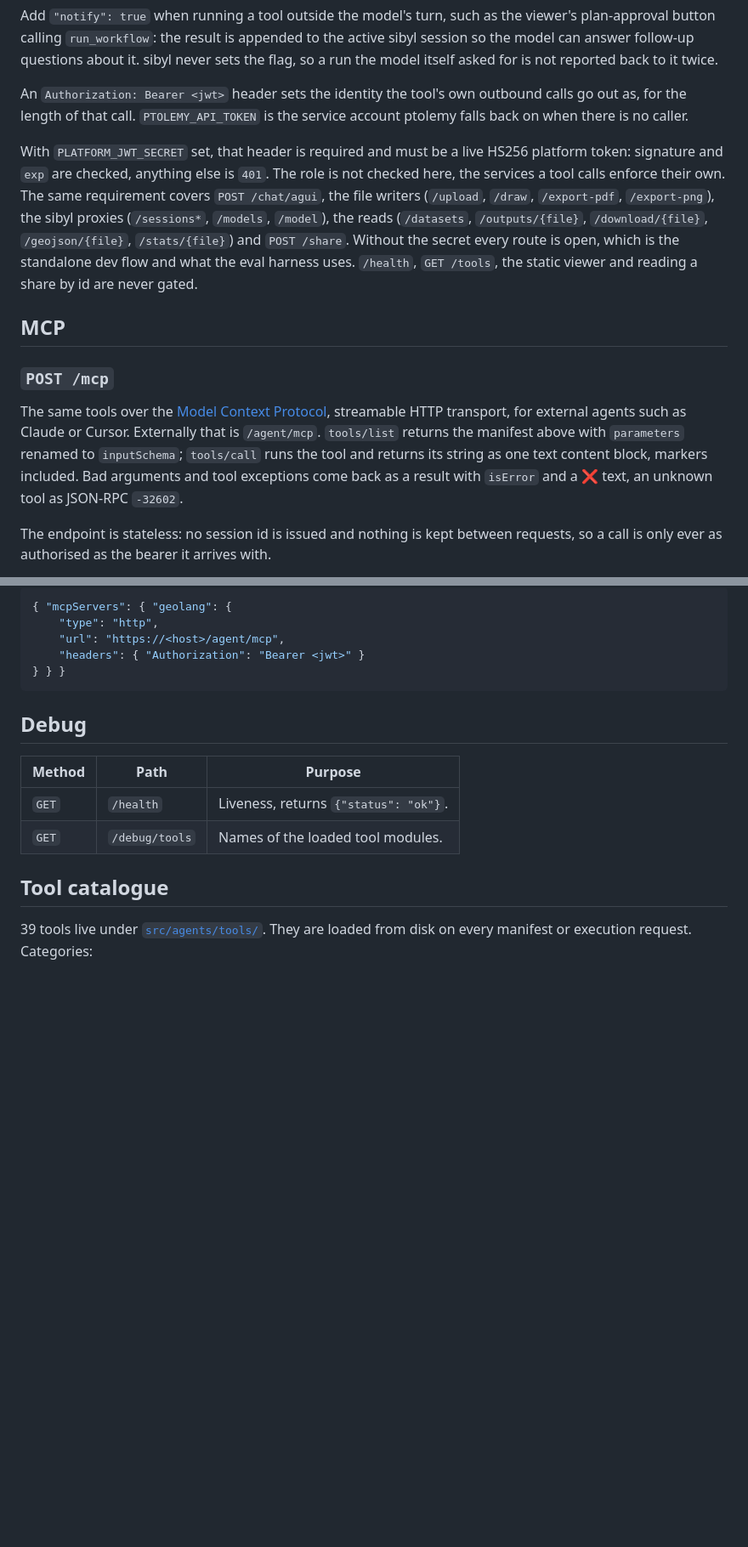
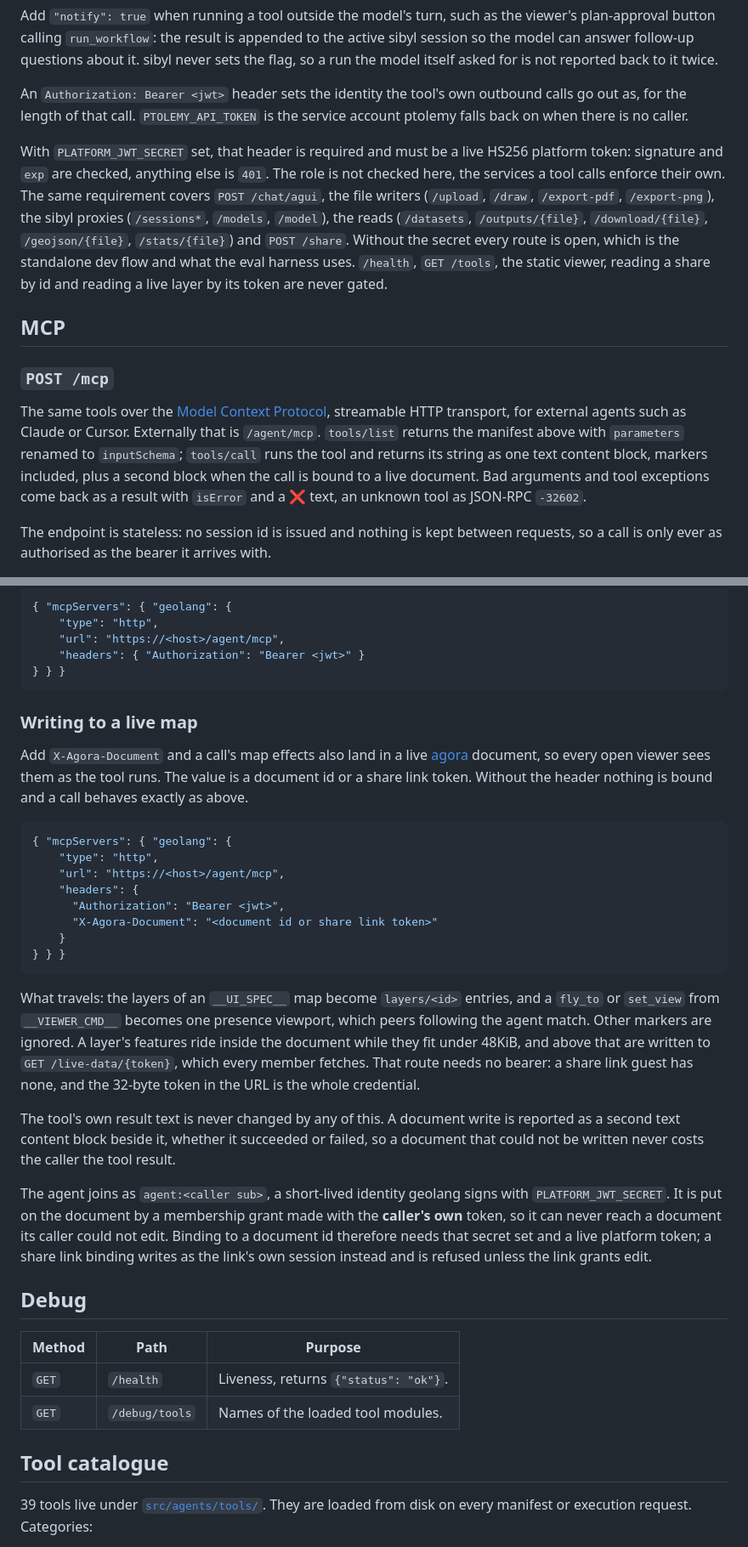
Before and after one commit to GeoLang/geolang, a Markdown page: docs/api_reference.md, 2 parts joined by grey strips. Shown at 85% size. GitHub-like rendering; blank space fills up the shorter version.

````diff
--- a/docs/api_reference.md
+++ b/docs/api_reference.md
@@ -84,12 +85,12 @@ Add `"notify": true` when running a tool outside the model's turn, such as the v
 
 An `Authorization: Bearer <jwt>` header sets the identity the tool's own outbound calls go out as, for the length of that call. `PTOLEMY_API_TOKEN` is the service account ptolemy falls back on when there is no caller.
 
-With `PLATFORM_JWT_SECRET` set, that header is required and must be a live HS256 platform token: signature and `exp` are checked, anything else is `401`. The role is not checked here, the services a tool calls enforce their own. The same requirement covers `POST /chat/agui`, the file writers (`/upload`, `/draw`, `/export-pdf`, `/export-png`), the sibyl proxies (`/sessions*`, `/models`, `/model`), the reads (`/datasets`, `/outputs/{file}`, `/download/{file}`, `/geojson/{file}`, `/stats/{file}`) and `POST /share`. Without the secret every route is open, which is the standalone dev flow and what the eval harness uses. `/health`, `GET /tools`, the static viewer and reading a share by id are never gated.
+With `PLATFORM_JWT_SECRET` set, that header is required and must be a live HS256 platform token: signature and `exp` are checked, anything else is `401`. The role is not checked here, the services a tool calls enforce their own. The same requirement covers `POST /chat/agui`, the file writers (`/upload`, `/draw`, `/export-pdf`, `/export-png`), the sibyl proxies (`/sessions*`, `/models`, `/model`), the reads (`/datasets`, `/outputs/{file}`, `/download/{file}`, `/geojson/{file}`, `/stats/{file}`) and `POST /share`. Without the secret every route is open, which is the standalone dev flow and what the eval harness uses. `/health`, `GET /tools`, the static viewer, reading a share by id and reading a live layer by its token are never gated.
 
 ## MCP
 
 ### `POST /mcp`
-The same tools over the [Model Context Protocol](https://modelcontextprotocol.io/), streamable HTTP transport, for external agents such as Claude or Cursor. Externally that is `/agent/mcp`. `tools/list` returns the manifest above with `parameters` renamed to `inputSchema`; `tools/call` runs the tool and returns its string as one text content block, markers included. Bad arguments and tool exceptions come back as a result with `isError` and a ❌ text, an unknown tool as JSON-RPC `-32602`.
+The same tools over the [Model Context Protocol](https://modelcontextprotocol.io/), streamable HTTP transport, for external agents such as Claude or Cursor. Externally that is `/agent/mcp`. `tools/list` returns the manifest above with `parameters` renamed to `inputSchema`; `tools/call` runs the tool and returns its string as one text content block, markers included, plus a second block when the call is bound to a live document. Bad arguments and tool exceptions come back as a result with `isError` and a ❌ text, an unknown tool as JSON-RPC `-32602`.
 
 The endpoint is stateless: no session id is issued and nothing is kept between requests, so a call is only ever as authorised as the bearer it arrives with.
 
@@ -105,6 +106,27 @@ Client config:
     "headers": { "Authorization": "Bearer <jwt>" }
 } } }
 ```
+
+### Writing to a live map
+
+Add `X-Agora-Document` and a call's map effects also land in a live [agora](https://github.com/GeoLang/agora) document, so every open viewer sees them as the tool runs. The value is a document id or a share link token. Without the header nothing is bound and a call behaves exactly as above.
+
+```json
+{ "mcpServers": { "geolang": {
+    "type": "http",
+    "url": "https://<host>/agent/mcp",
+    "headers": {
+      "Authorization": "Bearer <jwt>",
+      "X-Agora-Document": "<document id or share link token>"
+    }
+} } }
+```
+
+What travels: the layers of an `__UI_SPEC__` map become `layers/<id>` entries, and a `fly_to` or `set_view` from `__VIEWER_CMD__` becomes one presence viewport, which peers following the agent match. Other markers are ignored. A layer's features ride inside the document while they fit under 48KiB, and above that are written to `GET /live-data/{token}`, which every member fetches. That route needs no bearer: a share link guest has none, and the 32-byte token in the URL is the whole credential.
+
+The tool's own result text is never changed by any of this. A document write is reported as a second text content block beside it, whether it succeeded or failed, so a document that could not be written never costs the caller the tool result.
+
+The agent joins as `agent:<caller sub>`, a short-lived identity geolang signs with `PLATFORM_JWT_SECRET`. It is put on the document by a membership grant made with the **caller's own** token, so it can never reach a document its caller could not edit. Binding to a document id therefore needs that secret set and a live platform token; a share link binding writes as the link's own session instead and is refused unless the link grants edit.
 
 ## Debug
 
````
Also changed, not shown: other parts of docs/api_reference.md (+3 -0 lines), README.md (+20 -0 lines), docs/DESIGN.md (+9 -1 lines).
